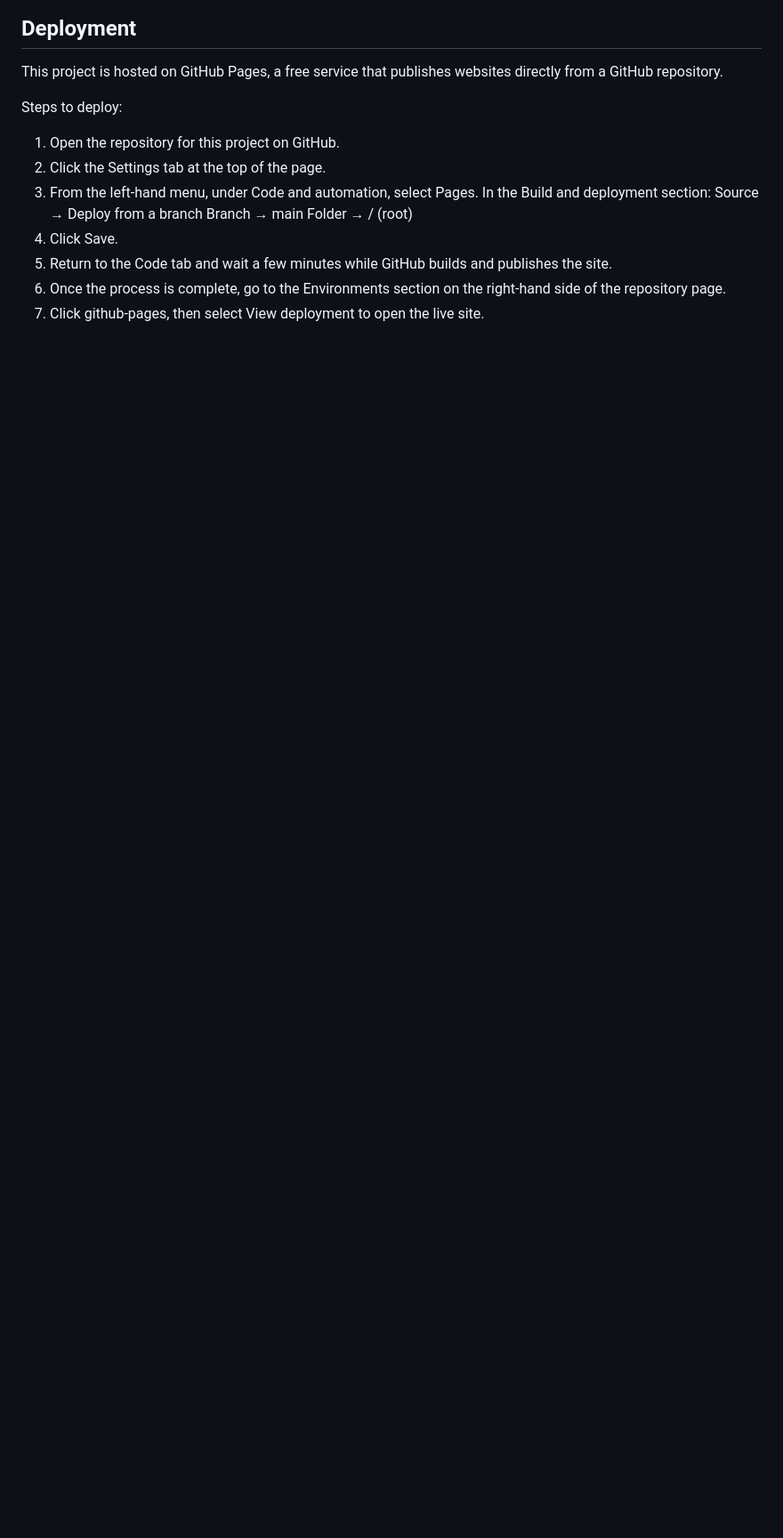
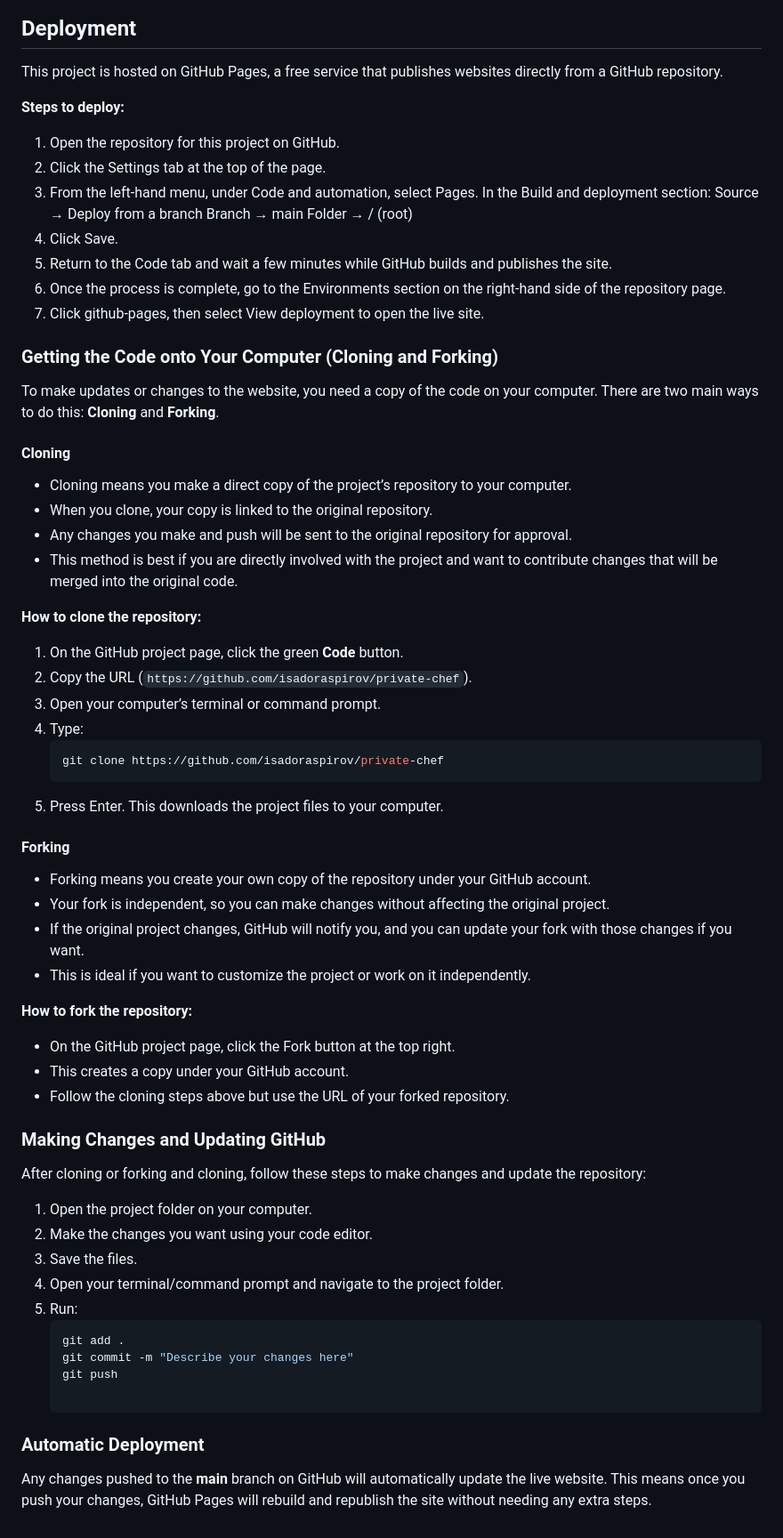
Before and after one commit to isadoraspirov/private-chef, a Markdown page: README.md, the part around one of its changes. Shown at 89% size. GitHub-like rendering; blank space fills up the shorter version.

````diff
--- a/README.md
+++ b/README.md
@@ -194,7 +259,7 @@ The code has been validate using the W3C tools:
 
 This project is hosted on GitHub Pages, a free service that publishes websites directly from a GitHub repository.
 
-Steps to deploy:
+**Steps to deploy:**
 
 1. Open the repository for this project on GitHub.
 2. Click the Settings tab at the top of the page.
@@ -207,3 +272,55 @@ Steps to deploy:
 5. Return to the Code tab and wait a few minutes while GitHub builds and publishes the site.
 6. Once the process is complete, go to the Environments section on the right-hand side of the repository page.
 7. Click github-pages, then select View deployment to open the live site.
+
+### Getting the Code onto Your Computer (Cloning and Forking)
+
+To make updates or changes to the website, you need a copy of the code on your computer. There are two main ways to do this: **Cloning** and **Forking**.
+
+#### Cloning
+
+- Cloning means you make a direct copy of the project’s repository to your computer.
+- When you clone, your copy is linked to the original repository.
+- Any changes you make and push will be sent to the original repository for approval.
+- This method is best if you are directly involved with the project and want to contribute changes that will be merged into the original code.
+
+**How to clone the repository:**
+
+1. On the GitHub project page, click the green **Code** button.
+2. Copy the URL (`https://github.com/isadoraspirov/private-chef`).
+3. Open your computer’s terminal or command prompt.
+4. Type:
+   ```bash
+   git clone https://github.com/isadoraspirov/private-chef
+5. Press Enter. This downloads the project files to your computer.
+
+#### Forking
+
+- Forking means you create your own copy of the repository under your GitHub account.
+- Your fork is independent, so you can make changes without affecting the original project.
+- If the original project changes, GitHub will notify you, and you can update your fork with those changes if you want.
+- This is ideal if you want to customize the project or work on it independently.
+
+**How to fork the repository:**
+
+- On the GitHub project page, click the Fork button at the top right.
+- This creates a copy under your GitHub account.
+- Follow the cloning steps above but use the URL of your forked repository.
+
+### Making Changes and Updating GitHub
+
+After cloning or forking and cloning, follow these steps to make changes and update the repository:
+
+1. Open the project folder on your computer.
+2. Make the changes you want using your code editor.
+3. Save the files.
+4. Open your terminal/command prompt and navigate to the project folder.
+5. Run:
+   ```bash
+   git add .
+   git commit -m "Describe your changes here"
+   git push
+
+### Automatic Deployment
+
+Any changes pushed to the **main** branch on GitHub will automatically update the live website. This means once you push your changes, GitHub Pages will rebuild and republish the site without needing any extra steps.
````
Also changed, not shown: other parts of README.md (+90 -25 lines).
